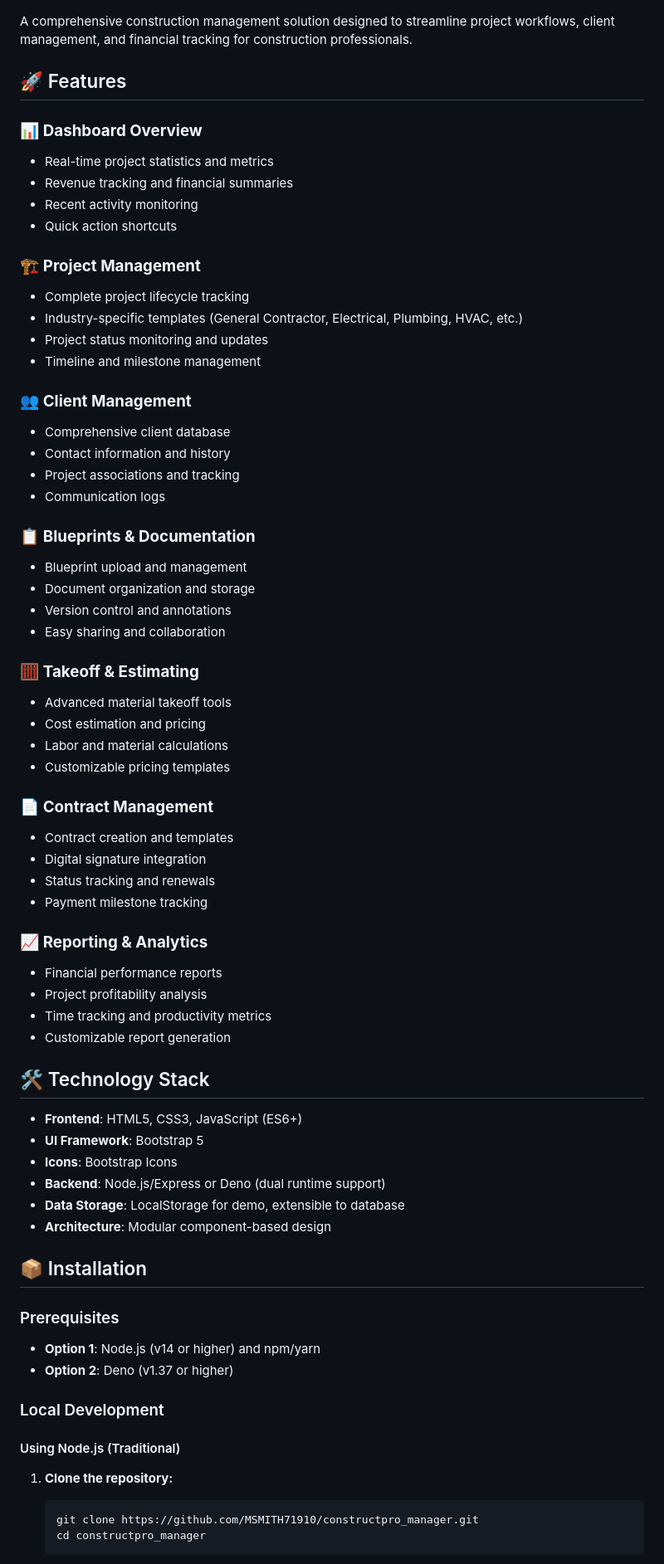
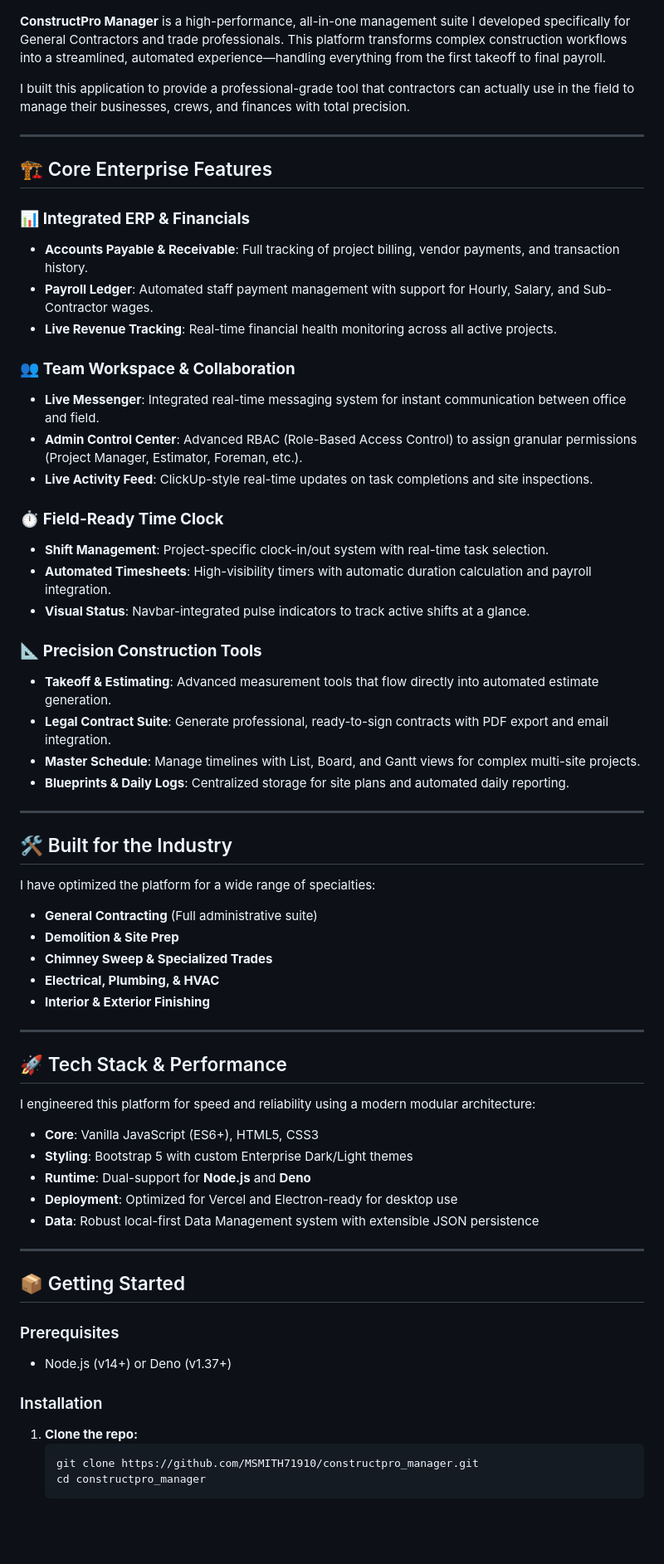
Before and after one commit to MSMITH71910/constructpro_manager, a Markdown page: README.md, the part around one of its changes. Shown at 83% size. GitHub-like rendering; blank space fills up the shorter version.

Commit message:
Update README: Comprehensive feature list and enterprise overview

````diff
--- a/README.md
+++ b/README.md
@@ -2,72 +2,66 @@
 
 ![ConstructPro Manager Dashboard](ConstructPro_manager_Dash.png)
 
-A comprehensive construction management solution designed to streamline project workflows, client management, and financial tracking for construction professionals.
+**ConstructPro Manager** is a high-performance, all-in-one management suite I developed specifically for General Contractors and trade professionals. This platform transforms complex construction workflows into a streamlined, automated experience—handling everything from the first takeoff to final payroll.
 
-## 🚀 Features
+I built this application to provide a professional-grade tool that contractors can actually use in the field to manage their businesses, crews, and finances with total precision.
 
-### 📊 **Dashboard Overview**
-- Real-time project statistics and metrics
-- Revenue tracking and financial summaries
-- Recent activity monitoring
-- Quick action shortcuts
+---
 
-### 🏗️ **Project Management**
-- Complete project lifecycle tracking
-- Industry-specific templates (General Contractor, Electrical, Plumbing, HVAC, etc.)
-- Project status monitoring and updates
-- Timeline and milestone management
+## 🏗️ Core Enterprise Features
 
-### 👥 **Client Management**
-- Comprehensive client database
-- Contact information and history
-- Project associations and tracking
-- Communication logs
+### 📊 **Integrated ERP & Financials**
+- **Accounts Payable & Receivable**: Full tracking of project billing, vendor payments, and transaction history.
+- **Payroll Ledger**: Automated staff payment management with support for Hourly, Salary, and Sub-Contractor wages.
+- **Live Revenue Tracking**: Real-time financial health monitoring across all active projects.
 
-### 📋 **Blueprints & Documentation**
-- Blueprint upload and management
-- Document organization and storage
-- Version control and annotations
-- Easy sharing and collaboration
+### 👥 **Team Workspace & Collaboration**
+- **Live Messenger**: Integrated real-time messaging system for instant communication between office and field.
+- **Admin Control Center**: Advanced RBAC (Role-Based Access Control) to assign granular permissions (Project Manager, Estimator, Foreman, etc.).
+- **Live Activity Feed**: ClickUp-style real-time updates on task completions and site inspections.
 
-### 🧮 **Takeoff & Estimating**
-- Advanced material takeoff tools
-- Cost estimation and pricing
-- Labor and material calculations
-- Customizable pricing templates
+### ⏱️ **Field-Ready Time Clock**
+- **Shift Management**: Project-specific clock-in/out system with real-time task selection.
+- **Automated Timesheets**: High-visibility timers with automatic duration calculation and payroll integration.
+- **Visual Status**: Navbar-integrated pulse indicators to track active shifts at a glance.
 
-### 📄 **Contract Management**
-- Contract creation and templates
-- Digital signature integration
-- Status tracking and renewals
-- Payment milestone tracking
+### 📐 **Precision Construction Tools**
+- **Takeoff & Estimating**: Advanced measurement tools that flow directly into automated estimate generation.
+- **Legal Contract Suite**: Generate professional, ready-to-sign contracts with PDF export and email integration.
+- **Master Schedule**: Manage timelines with List, Board, and Gantt views for complex multi-site projects.
+- **Blueprints & Daily Logs**: Centralized storage for site plans and automated daily reporting.
 
-### 📈 **Reporting & Analytics**
-- Financial performance reports
-- Project profitability analysis
-- Time tracking and productivity metrics
-- Customizable report generation
+---
 
-## 🛠️ Technology Stack
+## 🛠️ Built for the Industry
 
-- **Frontend**: HTML5, CSS3, JavaScript (ES6+)
-- **UI Framework**: Bootstrap 5
-- **Icons**: Bootstrap Icons
-- **Backend**: Node.js/Express or Deno (dual runtime support)
-- **Data Storage**: LocalStorage for demo, extensible to database
-- **Architecture**: Modular component-based design
+I have optimized the platform for a wide range of specialties:
+- **General Contracting** (Full administrative suite)
+- **Demolition & Site Prep**
+- **Chimney Sweep & Specialized Trades**
+- **Electrical, Plumbing, & HVAC**
+- **Interior & Exterior Finishing**
 
-## 📦 Installation
+---
+
+## 🚀 Tech Stack & Performance
+
+I engineered this platform for speed and reliability using a modern modular architecture:
+- **Core**: Vanilla JavaScript (ES6+), HTML5, CSS3
+- **Styling**: Bootstrap 5 with custom Enterprise Dark/Light themes
+- **Runtime**: Dual-support for **Node.js** and **Deno**
+- **Deployment**: Optimized for Vercel and Electron-ready for desktop use
+- **Data**: Robust local-first Data Management system with extensible JSON persistence
+
+---
+
+## 📦 Getting Started
 
 ### Prerequisites
-- **Option 1**: Node.js (v14 or higher) and npm/yarn
-- **Option 2**: Deno (v1.37 or higher)
+- Node.js (v14+) or Deno (v1.37+)
 
-### Local Development
-
-#### Using Node.js (Traditional)
-
-1. **Clone the repository:**
+### Installation
+1. **Clone the repo:**
    ```bash
    git clone https://github.com/MSMITH71910/constructpro_manager.git
    cd constructpro_manager
````
Also changed, not shown: other parts of README.md (+16 -156 lines).
